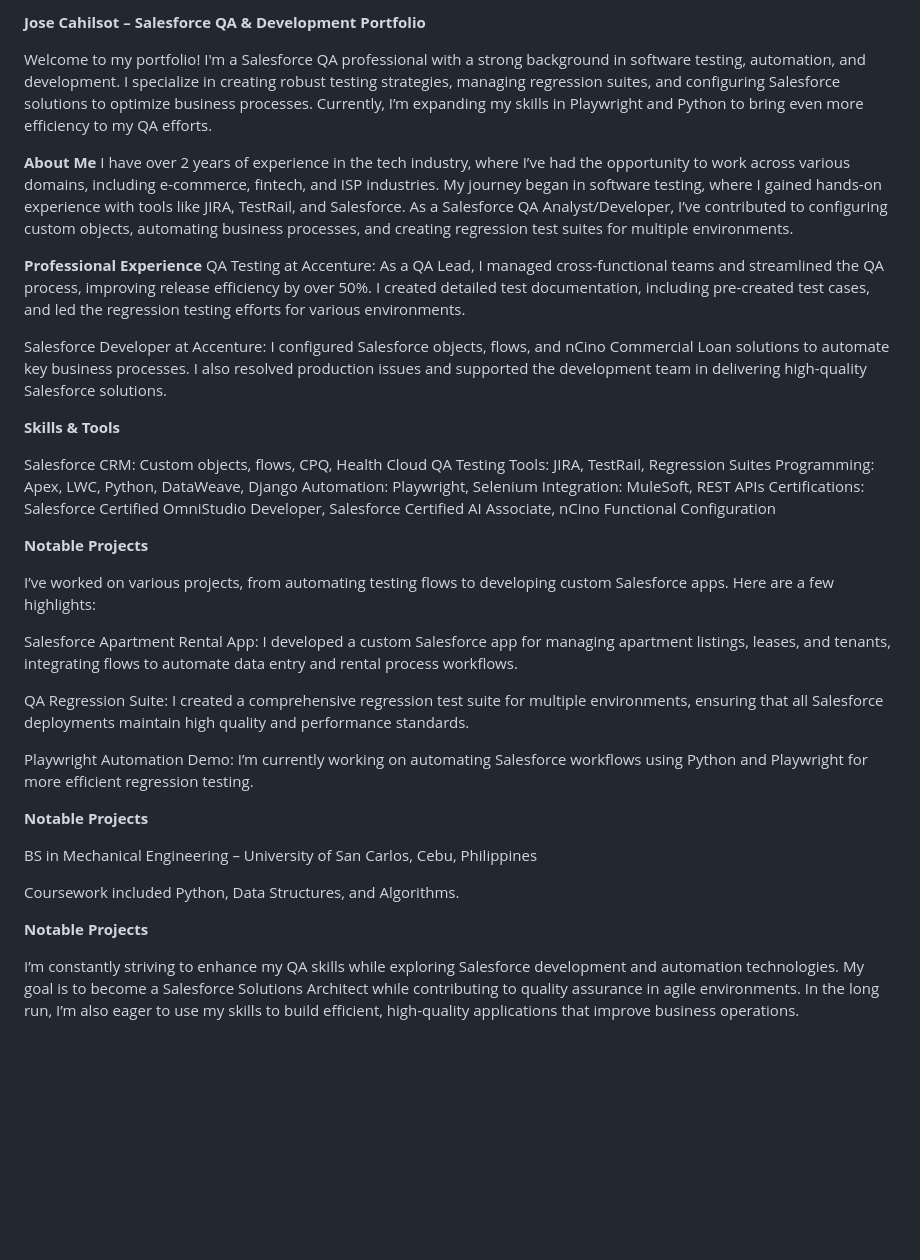
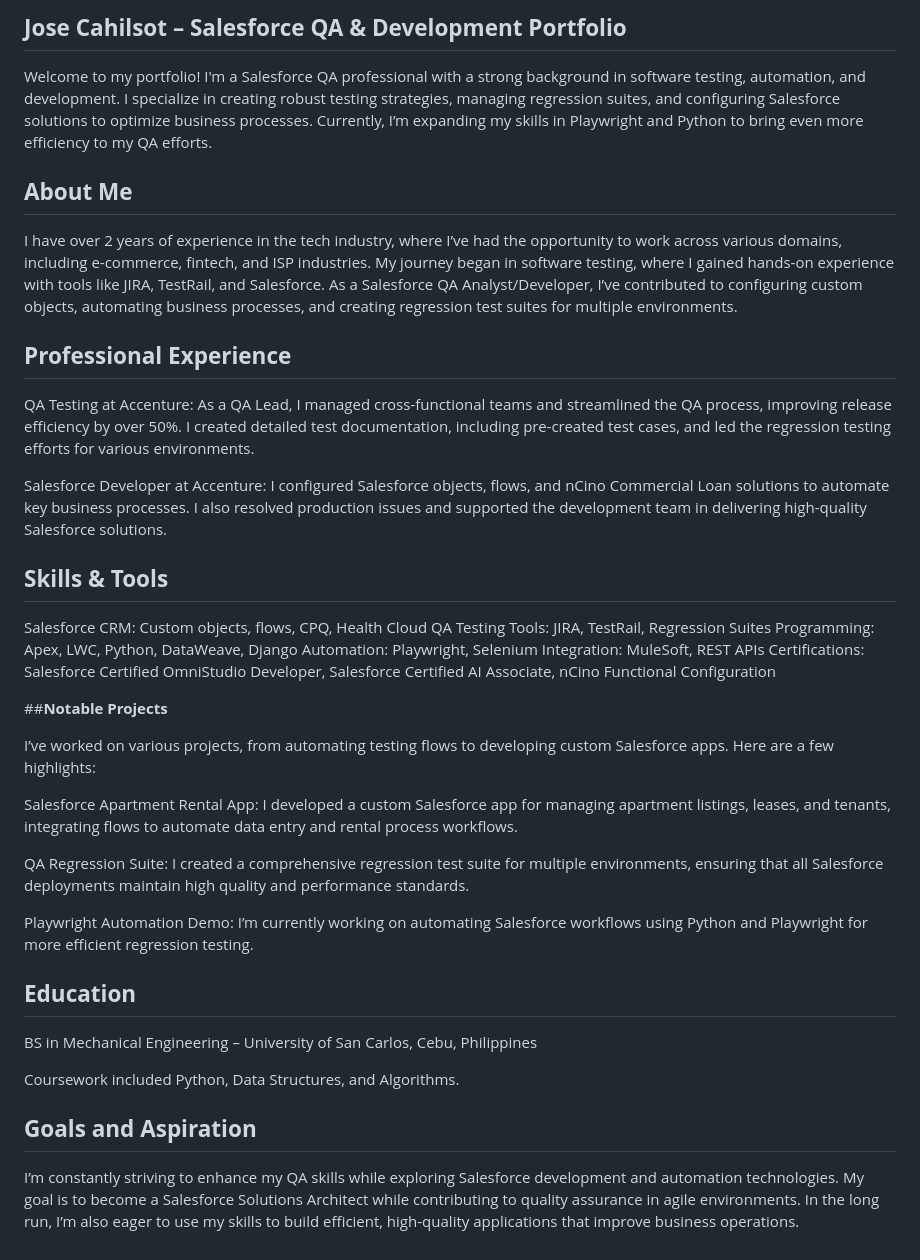
Before and after one commit to cahilsotjose-collab/cahilsotjose-collab.github.io, a Markdown page: README.md, the part around the change. GitHub-like rendering; blank space fills up the shorter version.

```diff
--- a/README.md
+++ b/README.md
@@ -1,18 +1,18 @@
-**Jose Cahilsot – Salesforce QA & Development Portfolio**
+## **Jose Cahilsot – Salesforce QA & Development Portfolio**
 
 Welcome to my portfolio! I'm a Salesforce QA professional with a strong background in software testing, automation, and development. I specialize in creating robust testing strategies, managing regression suites, and configuring Salesforce solutions to optimize business processes. Currently, I’m expanding my skills in Playwright and Python to bring even more efficiency to my QA efforts.
 
-**About Me**
+## **About Me**
 I have over 2 years of experience in the tech industry, where I’ve had the opportunity to work across various domains, including e-commerce, fintech, and ISP industries. My journey began in software testing, where I gained hands-on experience with tools like JIRA, TestRail, and Salesforce. As a Salesforce QA Analyst/Developer, I’ve contributed to configuring custom objects, automating business processes, and creating regression test suites for multiple environments.
 
 
-**Professional Experience**
+## **Professional Experience**
 QA Testing at Accenture: As a QA Lead, I managed cross-functional teams and streamlined the QA process, improving release efficiency by over 50%. I created detailed test documentation, including pre-created test cases, and led the regression testing efforts for various environments.
 
 Salesforce Developer at Accenture: I configured Salesforce objects, flows, and nCino Commercial Loan solutions to automate key business processes. I also resolved production issues and supported the development team in delivering high-quality Salesforce solutions.
 
 
-**Skills & Tools**
+## **Skills & Tools**
 
 Salesforce CRM: Custom objects, flows, CPQ, Health Cloud
 QA Testing Tools: JIRA, TestRail, Regression Suites
@@ -22,7 +22,7 @@ Integration: MuleSoft, REST APIs
 Certifications: Salesforce Certified OmniStudio Developer, Salesforce Certified AI Associate, nCino Functional Configuration
 
 
-**Notable Projects**
+##**Notable Projects**
 
 I’ve worked on various projects, from automating testing flows to developing custom Salesforce apps. Here are a few highlights:
 
@@ -33,13 +33,13 @@ QA Regression Suite: I created a comprehensive regression test suite for multipl
 Playwright Automation Demo: I’m currently working on automating Salesforce workflows using Python and Playwright for more efficient regression testing.
 
 
-**Notable Projects**
+## **Education**
 
 BS in Mechanical Engineering – University of San Carlos, Cebu, Philippines
 
 Coursework included Python, Data Structures, and Algorithms.
 
 
-**Notable Projects**
+## **Goals and Aspiration**
 
 I’m constantly striving to enhance my QA skills while exploring Salesforce development and automation technologies. My goal is to become a Salesforce Solutions Architect while contributing to quality assurance in agile environments. In the long run, I’m also eager to use my skills to build efficient, high-quality applications that improve business operations.
```
